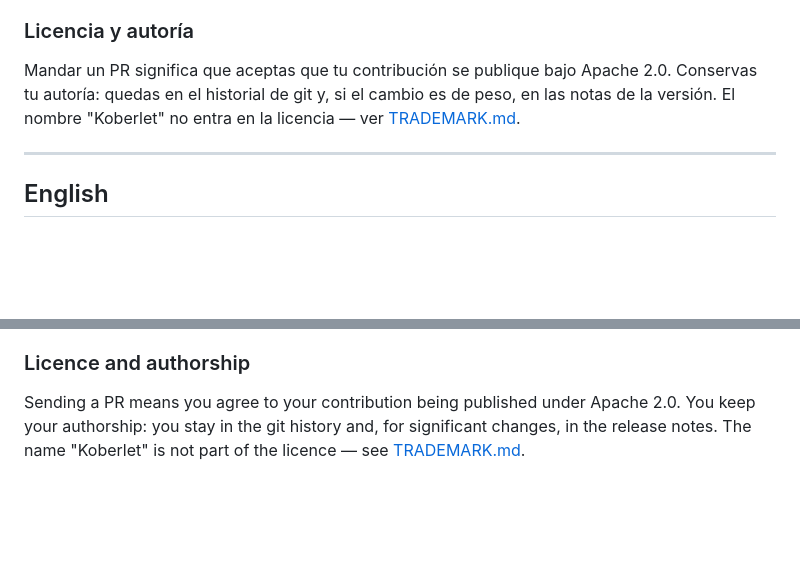
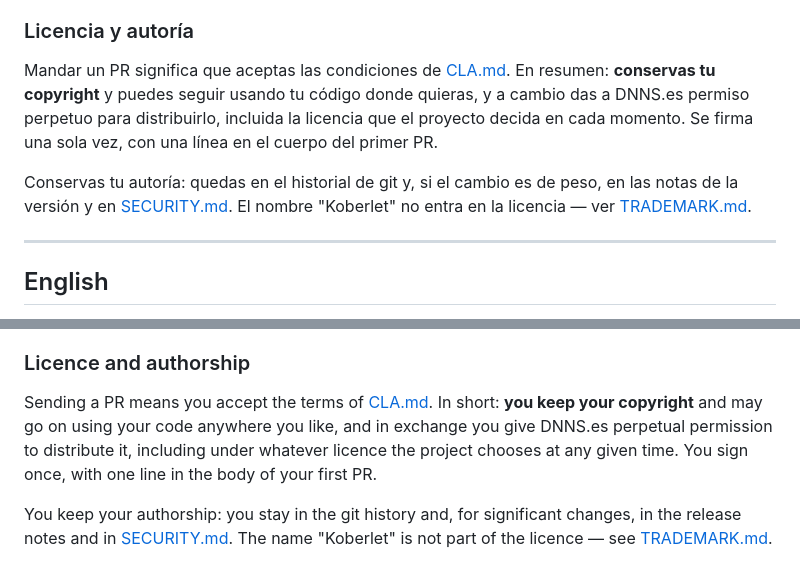
Before and after one commit to dnns-es/koberlet, a Markdown page: CONTRIBUTING.md, 2 parts joined by grey strips. Drawn GitHub-style; blank space fills up the shorter version.

```diff
--- a/CONTRIBUTING.md
+++ b/CONTRIBUTING.md
@@ -43,10 +43,14 @@ probaste y contra qué**: devnet, mainnet, con qué wallet, con qué nodo.
 
 ### Licencia y autoría
 
-Mandar un PR significa que aceptas que tu contribución se publique bajo Apache 2.0.
+Mandar un PR significa que aceptas las condiciones de [CLA.md](CLA.md). En resumen:
+**conservas tu copyright** y puedes seguir usando tu código donde quieras, y a cambio das a
+DNNS.es permiso perpetuo para distribuirlo, incluida la licencia que el proyecto decida en
+cada momento. Se firma una sola vez, con una línea en el cuerpo del primer PR.
+
 Conservas tu autoría: quedas en el historial de git y, si el cambio es de peso, en las
-notas de la versión. El nombre "Koberlet" no entra en la licencia — ver
-[TRADEMARK.md](TRADEMARK.md).
+notas de la versión y en [SECURITY.md](SECURITY.md). El nombre "Koberlet" no entra en la
+licencia — ver [TRADEMARK.md](TRADEMARK.md).
 
 ---
 
@@ -89,7 +93,11 @@ against what**: devnet, mainnet, which wallet, which node.
 
 ### Licence and authorship
 
-Sending a PR means you agree to your contribution being published under Apache 2.0. You
-keep your authorship: you stay in the git history and, for significant changes, in the
-release notes. The name "Koberlet" is not part of the licence — see
-[TRADEMARK.md](TRADEMARK.md).
+Sending a PR means you accept the terms of [CLA.md](CLA.md). In short: **you keep your
+copyright** and may go on using your code anywhere you like, and in exchange you give
+DNNS.es perpetual permission to distribute it, including under whatever licence the project
+chooses at any given time. You sign once, with one line in the body of your first PR.
+
+You keep your authorship: you stay in the git history and, for significant changes, in the
+release notes and in [SECURITY.md](SECURITY.md). The name "Koberlet" is not part of the
+licence — see [TRADEMARK.md](TRADEMARK.md).
```
Also changed, not shown: CLA.md (added, +131 -0 lines).
